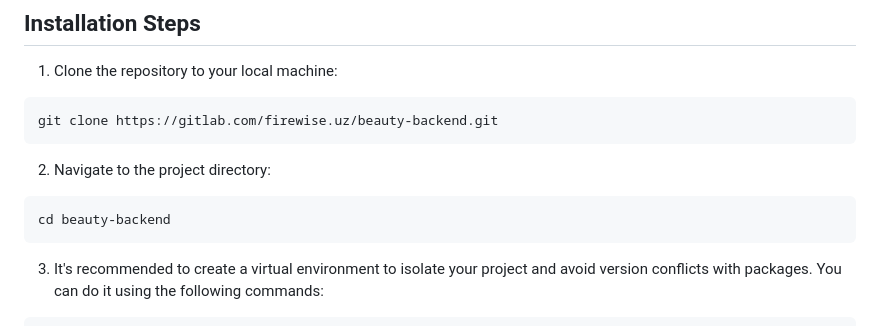
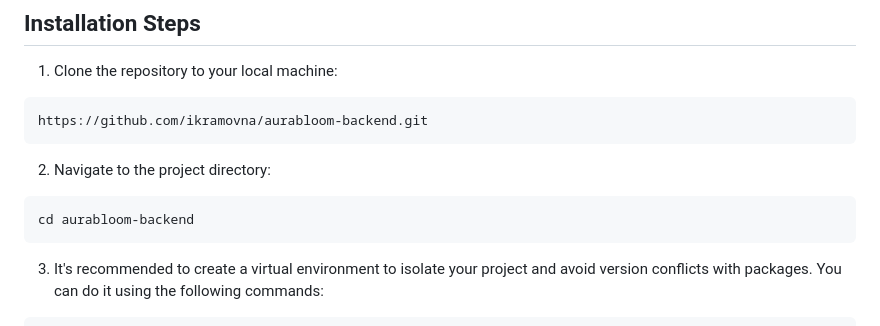
Before and after one commit to ikramovna/aurabloom-backend, a Markdown page: README.md, the part around the change. Rendered like a GitHub page.

````diff
--- a/README.md
+++ b/README.md
@@ -12,13 +12,13 @@ This guide will help you set up the project on your local machine for developmen
 1. Clone the repository to your local machine:
 
 ```bash
-git clone https://gitlab.com/firewise.uz/beauty-backend.git
+https://github.com/ikramovna/aurabloom-backend.git
 ```
 
 2. Navigate to the project directory:
 
 ```bash
-cd beauty-backend
+cd aurabloom-backend
 ```
 
 3. It's recommended to create a virtual environment to isolate your project and avoid version conflicts with packages.
````
